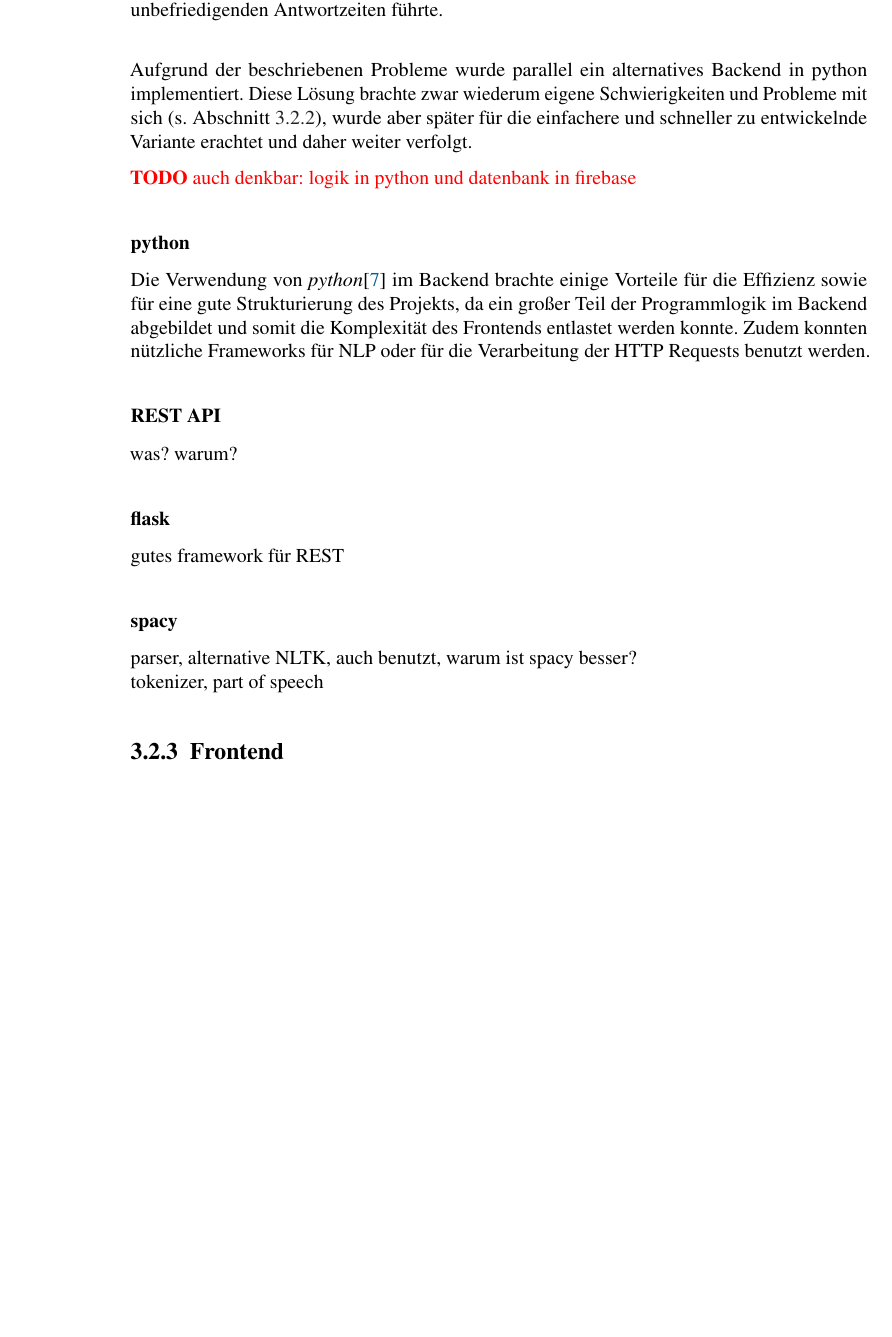
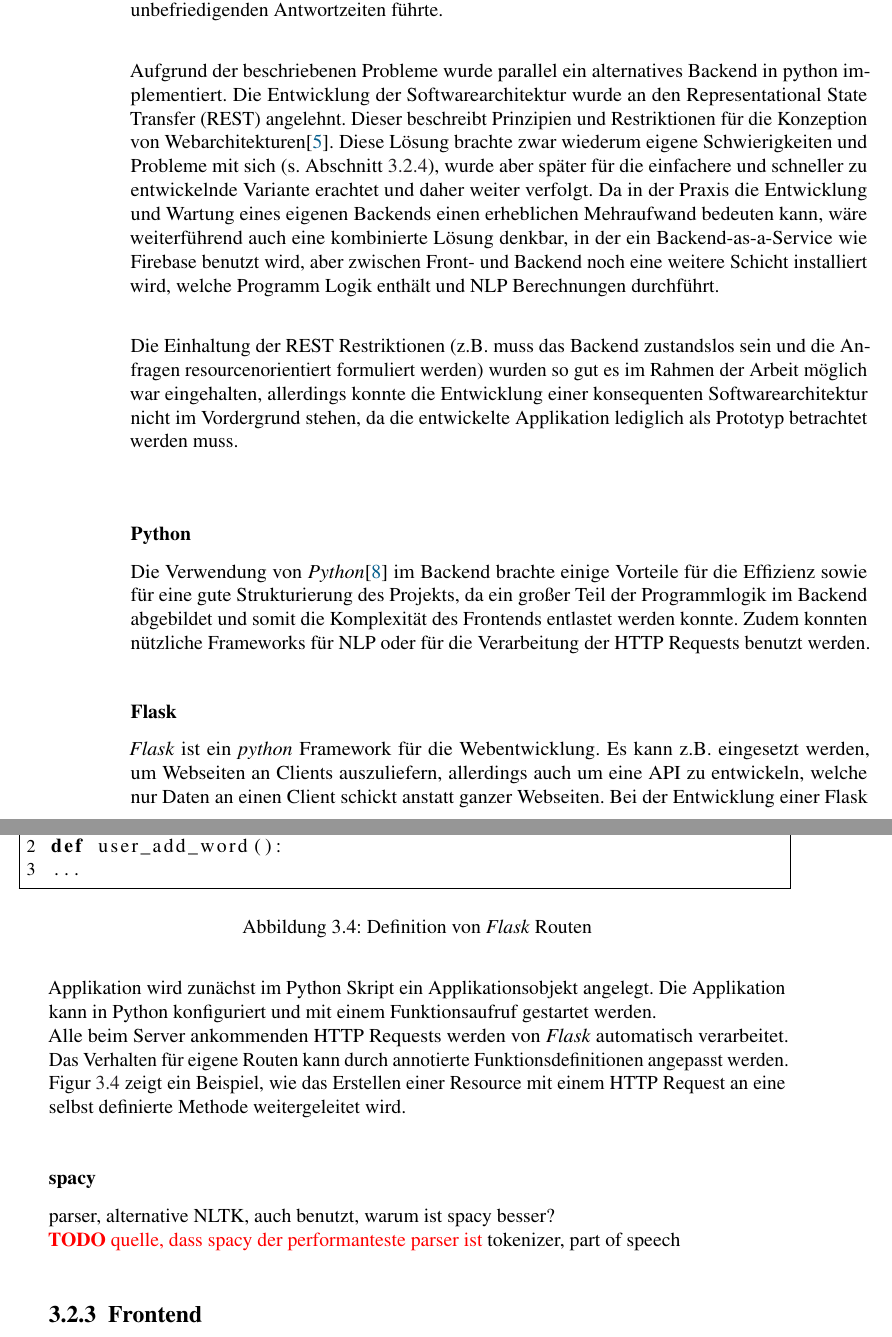
Before and after one commit to oliverbrehm/LinguisticTextAnnotation, a LaTeX thesis (thesis/Entwicklung einer Webanwendung zur Annotation spezifischer linguistischer Merkmale in Fließtexten.tex, which reads thesis/chapters/anforderungsanalyse.tex): part of page 20 of 67 before the commit and two parts of pages 18 and 19 of 65 after it, the two joined at a grey line, cut so that both start at the same text, the shorter picture padded with empty space. Compiled offline with pdfLaTeX.

Commit message:
thesis anforderungsanalyse technologien

```diff
--- a/thesis/chapters/anforderungsanalyse.tex
+++ b/thesis/chapters/anforderungsanalyse.tex
@@ -120,3 +120,6 @@ Die erste wichtige Unterteilung fand statt zum Einen in ein Frontend welches die
+	\caption{Kommunikation zwischen Front- und Backend}
+	\label{fig:frontendbackend}
+\end{figure}
 
 Diese Aufteilung ist in der Webentwicklung weit verbreitet \tocite{front backend} und bietet einige Vorteile gegenüber eins komplett integriertem Gesamtsystems:
 
@@ -145,26 +148,35 @@ Um die Entwicklung des Backends möglichst einfach zu halten, wurde zunächst un
 Zunächst wurde Firebase genauer untersucht und testweise implementiert. Prinzipiell war es gut möglich, eine Verbindung mit dem Frontend herzustellen (Daten in der Firebase Datenbank können mit HTTP Requests geschrieben und gelesen werden). Die Möglichkeiten des Backends beschränkten sich allerdings auf Datenmanipulation und Cloud Code (serverseitiges JavaScript in Firebase).\\
 Ein Problem dabei war, dass komplexere Logik wie das \textit{Natural Language Processing} nur entweder im Frontend oder im Backend mit \textit{JavaScript} implementiert werden konnte. NLP frameworks, wie es sie z.B. in \textit{python} oder \textit{Java} gibt, konnten somit nicht verwendet werden. Wurde der Text im Frontend in einzelne Wörter zerlegt und diese in der Firebase Datenbank nachgeschlagen, musste zudem für jedes Wort ein HTTP Request geschickt werden, was zu unbefriedigenden Antwortzeiten führte.\\
 
-Aufgrund der beschriebenen Probleme wurde parallel ein alternatives Backend in python implementiert. Diese Lösung brachte zwar wiederum eigene Schwierigkeiten und Probleme mit sich (s. Abschnitt \ref{sec:REST}), wurde aber später für die einfachere und schneller zu entwickelnde Variante erachtet und daher weiter verfolgt.
+Aufgrund der beschriebenen Probleme wurde parallel ein alternatives Backend in python implementiert. Die Entwicklung der Softwarearchitektur wurde an den Representational State Transfer (REST) angelehnt. Dieser beschreibt Prinzipien und Restriktionen für die Konzeption von Webarchitekturen\cite{Fielding:2000:ASD:932295}. Diese Lösung brachte zwar wiederum eigene Schwierigkeiten und Probleme mit sich (s. Abschnitt \ref{sec:deployment}), wurde aber später für die einfachere und schneller zu entwickelnde Variante erachtet und daher weiter verfolgt. Da in der Praxis die Entwicklung und Wartung eines eigenen Backends einen erheblichen Mehraufwand bedeuten kann, wäre weiterführend auch eine kombinierte Lösung denkbar, in der ein Backend-as-a-Service wie Firebase benutzt wird, aber zwischen Front- und Backend noch eine weitere Schicht installiert wird, welche Programm Logik enthält und NLP Berechnungen durchführt.\\
 
-\todo{auch denkbar: logik in python und datenbank in firebase}
+Die Einhaltung der REST Restriktionen (z.B. muss das Backend zustandslos sein und die Anfragen resourcenorientiert formuliert werden) wurden so gut es im Rahmen der Arbeit möglich war eingehalten, allerdings konnte die Entwicklung einer konsequenten Softwarearchitektur nicht im Vordergrund stehen, da die entwickelte Applikation lediglich als Prototyp betrachtet werden muss.\\
 
-\subsubsection{python}
+\subsubsection{Python}
 \label{sec:python}
 
-Die Verwendung von \textit{python}\cite{vanRossum2011} im Backend brachte einige Vorteile für die Effizienz sowie für eine gute Strukturierung des Projekts, da ein großer Teil der Programmlogik im Backend abgebildet und somit die Komplexität des Frontends entlastet werden konnte. Zudem konnten nützliche Frameworks für NLP oder für die Verarbeitung der HTTP Requests benutzt werden.
+Die Verwendung von \textit{Python}\cite{vanRossum2011} im Backend brachte einige Vorteile für die Effizienz sowie für eine gute Strukturierung des Projekts, da ein großer Teil der Programmlogik im Backend abgebildet und somit die Komplexität des Frontends entlastet werden konnte. Zudem konnten nützliche Frameworks für NLP oder für die Verarbeitung der HTTP Requests benutzt werden.
 
-\subsubsection{REST API}
-\label{sec:REST}
-was? warum?
+\subsubsection{Flask}
+\label{sec:flask}
 
-\subsubsection{flask}
-\label{sec:flask}
-gutes framework für REST
+\textit{Flask} ist ein \textit{python} Framework für die Webentwicklung. Es kann z.B. eingesetzt werden, um Webseiten an Clients auszuliefern, allerdings auch um eine API zu entwickeln, welche nur Daten an einen Client schickt anstatt ganzer Webseiten. Bei der Entwicklung einer Flask Applikation wird zunächst im Python Skript ein Applikationsobjekt angelegt. Die Applikation kann in Python konfiguriert und mit einem Funktionsaufruf gestartet werden.\\
+Alle beim Server ankommenden HTTP Requests werden von \textit{Flask} automatisch verarbeitet. Das Verhalten für eigene Routen kann durch annotierte Funktionsdefinitionen angepasst werden. Figur \ref{fig:flask} zeigt ein Beispiel, wie das Erstellen einer Resource mit einem HTTP Request an eine selbst definierte Methode weitergeleitet wird.
+
+\begin{figure}
+	\begin{lstlisting}
+@app.route('/user/word/add', methods=['POST'])
+def user_add_word():
+...
+	\end{lstlisting}
+	\caption{Definition von \textit{Flask} Routen}
+	\label{fig:flask}
+\end{figure}
 
 \subsubsection{spacy}
 \label{sec:spacy}
 parser, alternative NLTK, auch benutzt, warum ist spacy besser?\\
+\todo{quelle, dass spacy der performanteste parser ist}
 tokenizer, part of speech
 
 \subsection{Frontend}
```
Also changed, not shown: thesis/Entwicklung einer Webanwendung zur Annotation spezifischer linguistischer Merkmale in Fließtexten.tex (+12 -3 lines), thesis/library.bib (+15 -6 lines), thesis/figures/frontendbackend.jpg (added), thesis/chapters/anforderungsanalyse.tex (22 more changed lines), 1 other file.
